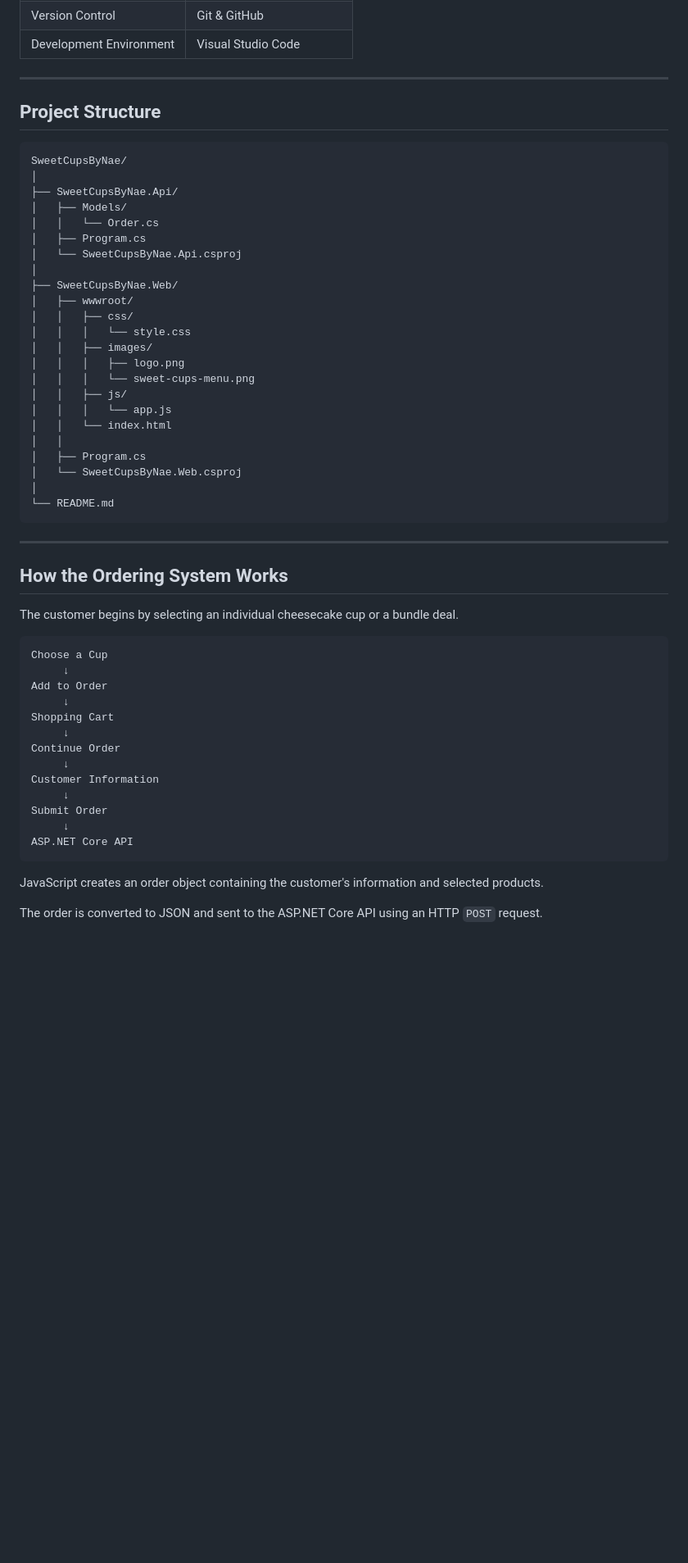
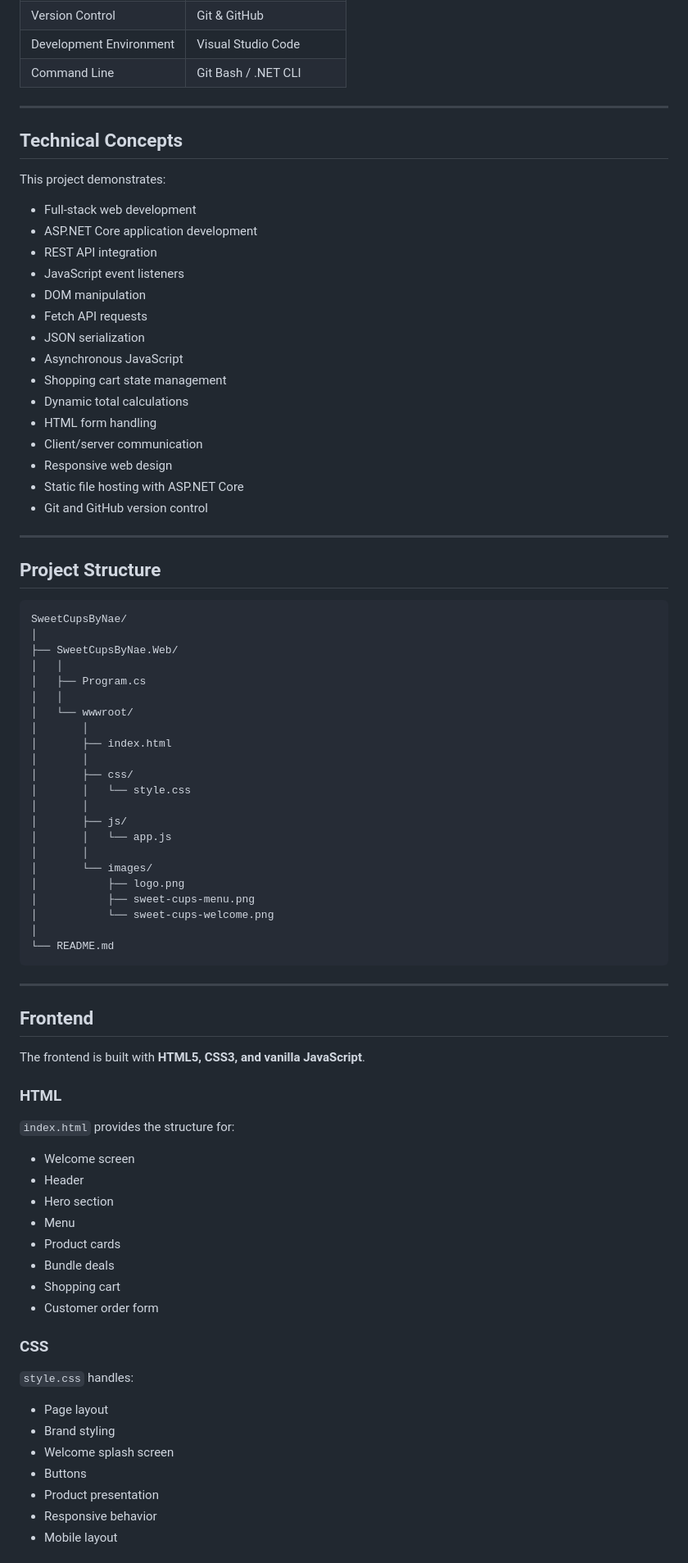
Before and after one commit to tabner0320/SweetCupsByNae, a Markdown page: README.md, the part around one of its changes. Shown at 82% size. Rendered like a GitHub page; blank space fills up the shorter version.

Commit message:
Update SweetCupsByNae README

````diff
--- a/README.md
+++ b/README.md
@@ -61,5 +123,28 @@ This project demonstrates front-end development, REST API development, JavaScrip
 | Version Control | Git & GitHub |
 | Development Environment | Visual Studio Code |
+| Command Line | Git Bash / .NET CLI |
+
+---
+
+## Technical Concepts
+
+This project demonstrates:
+
+- Full-stack web development
+- ASP.NET Core application development
+- REST API integration
+- JavaScript event listeners
+- DOM manipulation
+- Fetch API requests
+- JSON serialization
+- Asynchronous JavaScript
+- Shopping cart state management
+- Dynamic total calculations
+- HTML form handling
+- Client/server communication
+- Responsive web design
+- Static file hosting with ASP.NET Core
+- Git and GitHub version control
 
 ---
 
@@ -68,51 +153,56 @@ This project demonstrates front-end development, REST API development, JavaScrip
 ```text
 SweetCupsByNae/
 │
-├── SweetCupsByNae.Api/
-│   ├── Models/
-│   │   └── Order.cs
-│   ├── Program.cs
-│   └── SweetCupsByNae.Api.csproj
-│
 ├── SweetCupsByNae.Web/
-│   ├── wwwroot/
-│   │   ├── css/
-│   │   │   └── style.css
-│   │   ├── images/
-│   │   │   ├── logo.png
-│   │   │   └── sweet-cups-menu.png
-│   │   ├── js/
-│   │   │   └── app.js
-│   │   └── index.html
 │   │
 │   ├── Program.cs
-│   └── SweetCupsByNae.Web.csproj
+│   │
+│   └── wwwroot/
+│       │
+│       ├── index.html
+│       │
+│       ├── css/
+│       │   └── style.css
+│       │
+│       ├── js/
+│       │   └── app.js
+│       │
+│       └── images/
+│           ├── logo.png
+│           ├── sweet-cups-menu.png
+│           └── sweet-cups-welcome.png
 │
 └── README.md
 ```
 
 ---
 
-## How the Ordering System Works
+## Frontend
 
-The customer begins by selecting an individual cheesecake cup or a bundle deal.
+The frontend is built with **HTML5, CSS3, and vanilla JavaScript**.
 
-```text
-Choose a Cup
-     ↓
-Add to Order
-     ↓
-Shopping Cart
-     ↓
-Continue Order
-     ↓
-Customer Information
-     ↓
-Submit Order
-     ↓
-ASP.NET Core API
-```
+### HTML
 
-JavaScript creates an order object containing the customer's information and selected products.
+`index.html` provides the structure for:
 
-The order is converted to JSON and sent to the ASP.NET Core API using an HTTP `POST` request.
+- Welcome screen
+- Header
+- Hero section
+- Menu
+- Product cards
+- Bundle deals
+- Shopping cart
+- Customer order form
+
+### CSS
+
+`style.css` handles:
+
+- Page layout
+- Brand styling
+- Welcome splash screen
+- Buttons
+- Product presentation
+- Responsive behavior
+- Mobile layout
+
````
Also changed, not shown: other parts of README.md (+159 -146 lines).
